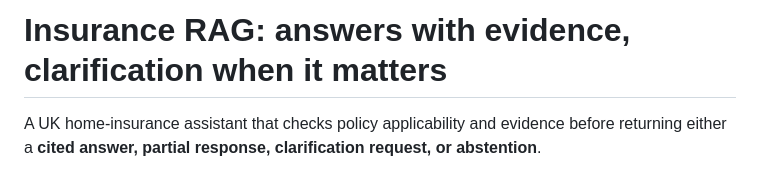
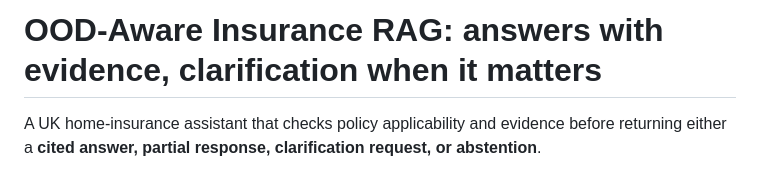
Before and after one commit to arpit196/OODRAG, a Markdown page: README.md, the part around the change. Drawn GitHub-style.

Commit message:
Update project title in README.md

```diff
--- a/README.md
+++ b/README.md
@@ -1,4 +1,4 @@
-# Insurance RAG: answers with evidence, clarification when it matters
+# OOD-Aware Insurance RAG: answers with evidence, clarification when it matters
 
 A UK home-insurance assistant that checks policy applicability and evidence before returning either a **cited answer, partial response, clarification request, or abstention**.
 
```
